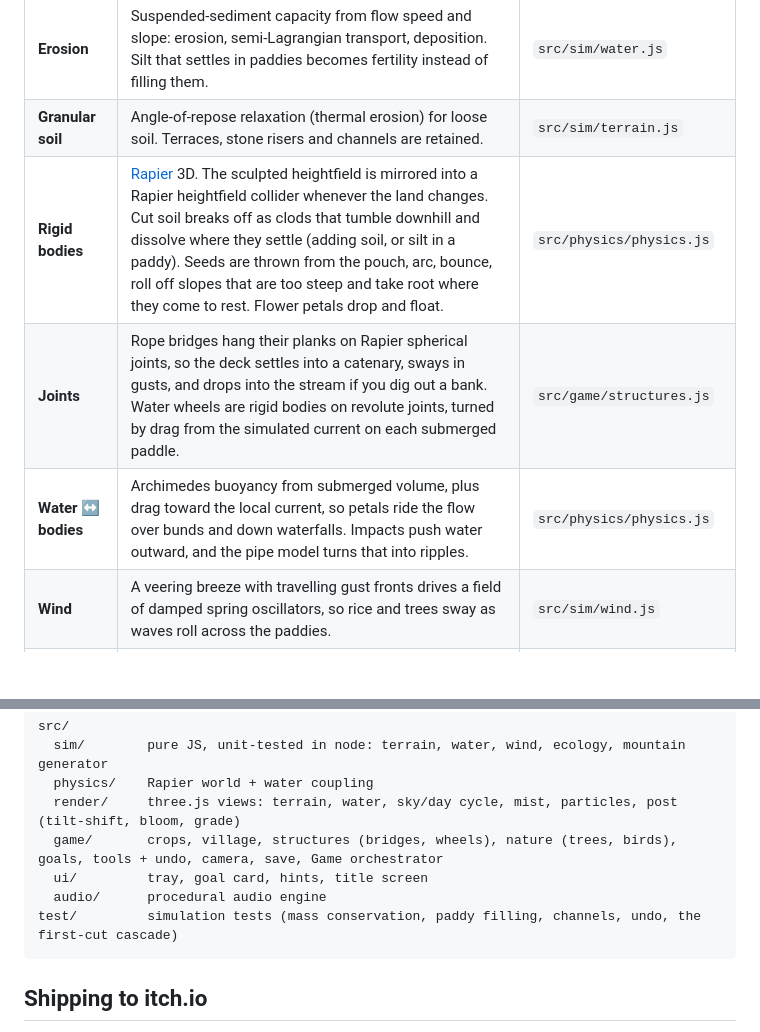
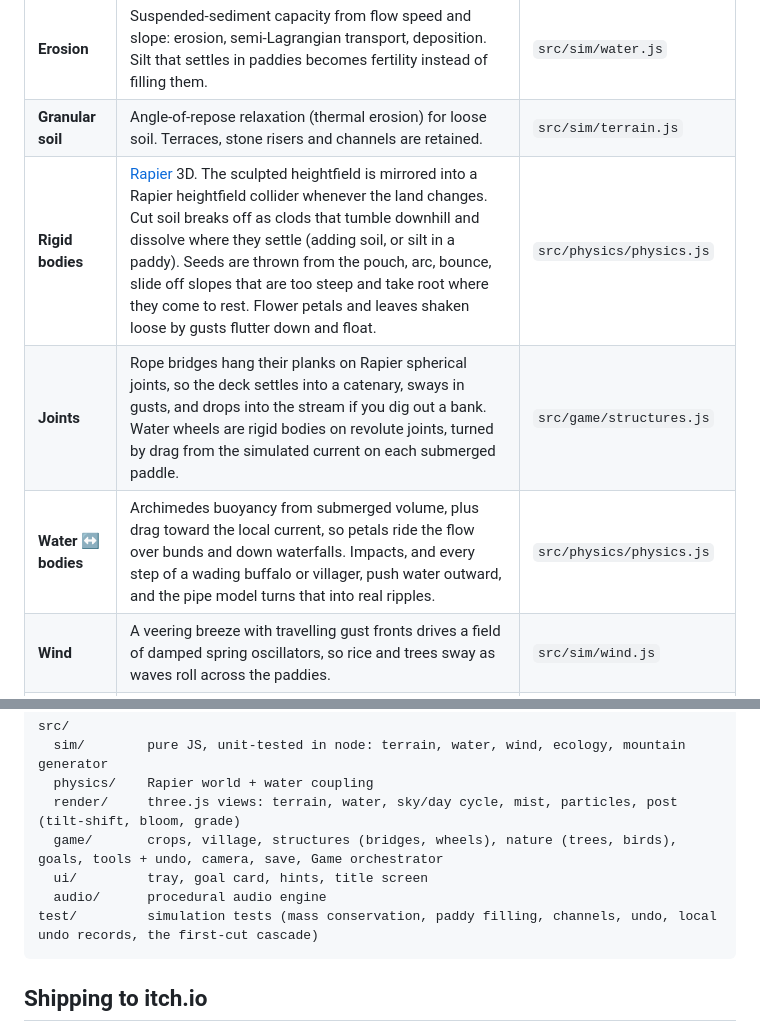
Before and after one commit to dmoliver22/Cozy-4, a Markdown page: README.md, 2 parts joined by grey strips. GitHub-like rendering; blank space fills up the shorter version.

Commit message:
README: leaves, wading ripples, test list
Co-Authored-By: Claude Opus 5.5 <noreply@anthropic.com>
Claude-Session: https://claude.ai/code/session_01FhifB8J9SCTMsTjvKnw6vg

````diff
--- a/README.md
+++ b/README.md
@@ -64,9 +64,9 @@ Nearly everything on screen is simulated rather than animated.
 | **Soil water** | Infiltration into dry soil (paddies have a puddled hardpan), Darcy-like downhill seepage and diffusion, evapotranspiration, and evaporation from open water. | `src/sim/water.js` |
 | **Erosion** | Suspended-sediment capacity from flow speed and slope: erosion, semi-Lagrangian transport, deposition. Silt that settles in paddies becomes fertility instead of filling them. | `src/sim/water.js` |
 | **Granular soil** | Angle-of-repose relaxation (thermal erosion) for loose soil. Terraces, stone risers and channels are retained. | `src/sim/terrain.js` |
-| **Rigid bodies** | [Rapier](https://rapier.rs) 3D. The sculpted heightfield is mirrored into a Rapier heightfield collider whenever the land changes. Cut soil breaks off as clods that tumble downhill and dissolve where they settle (adding soil, or silt in a paddy). Seeds are thrown from the pouch, arc, bounce, roll off slopes that are too steep and take root where they come to rest. Flower petals drop and float. | `src/physics/physics.js` |
+| **Rigid bodies** | [Rapier](https://rapier.rs) 3D. The sculpted heightfield is mirrored into a Rapier heightfield collider whenever the land changes. Cut soil breaks off as clods that tumble downhill and dissolve where they settle (adding soil, or silt in a paddy). Seeds are thrown from the pouch, arc, bounce, slide off slopes that are too steep and take root where they come to rest. Flower petals and leaves shaken loose by gusts flutter down and float. | `src/physics/physics.js` |
 | **Joints** | Rope bridges hang their planks on Rapier spherical joints, so the deck settles into a catenary, sways in gusts, and drops into the stream if you dig out a bank. Water wheels are rigid bodies on revolute joints, turned by drag from the simulated current on each submerged paddle. | `src/game/structures.js` |
-| **Water ↔ bodies** | Archimedes buoyancy from submerged volume, plus drag toward the local current, so petals ride the flow over bunds and down waterfalls. Impacts push water outward, and the pipe model turns that into ripples. | `src/physics/physics.js` |
+| **Water ↔ bodies** | Archimedes buoyancy from submerged volume, plus drag toward the local current, so petals ride the flow over bunds and down waterfalls. Impacts, and every step of a wading buffalo or villager, push water outward, and the pipe model turns that into real ripples. | `src/physics/physics.js` |
 | **Wind** | A veering breeze with travelling gust fronts drives a field of damped spring oscillators, so rice and trees sway as waves roll across the paddies. | `src/sim/wind.js` |
 | **Particles** | Waterfall spray (ballistic plus drag), chimney smoke (buoyant hot air that cools), dust, rain, fluttering petals and fireflies. | `src/render/particles.js` |
 | **Life** | Crops grow by how well the local water suits them. Homes appear on a spring-damper with squash and stretch, villagers steer over the heightfield preferring paths and avoiding deep water, buffalo wade in paddies, and birds flock as boids. | `src/game/*.js` |
@@ -86,7 +86,7 @@ src/
   game/       crops, village, structures (bridges, wheels), nature (trees, birds), goals, tools + undo, camera, save, Game orchestrator
   ui/         tray, goal card, hints, title screen
   audio/      procedural audio engine
-test/         simulation tests (mass conservation, paddy filling, channels, undo, the first-cut cascade)
+test/         simulation tests (mass conservation, paddy filling, channels, undo, local undo records, the first-cut cascade)
 ```
 
 ## Shipping to itch.io
````
